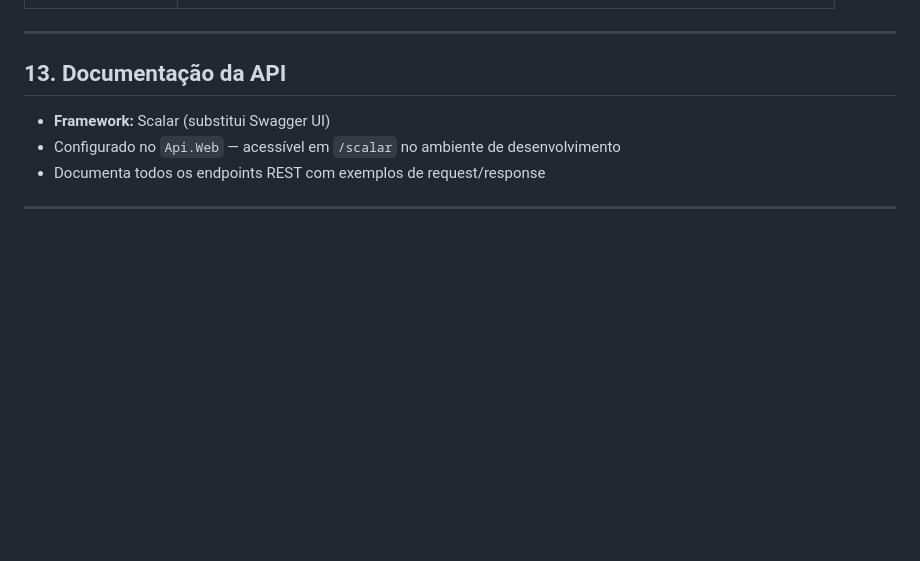
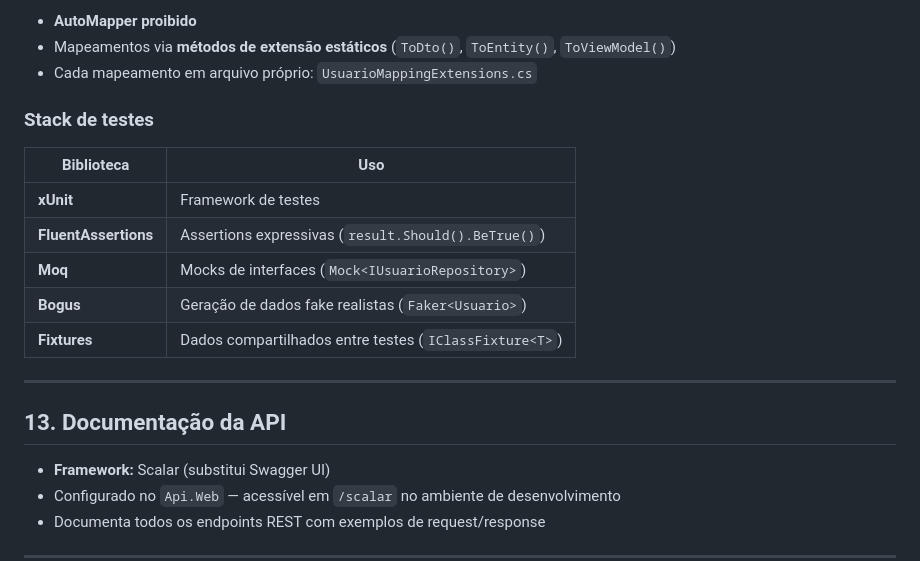
Before and after one commit to carloscampos2014/ProvaVida, a Markdown page: docs/Arquitetura.md, the part around one of its changes. Drawn GitHub-style; blank space fills up the shorter version.

```diff
--- a/docs/Arquitetura.md
+++ b/docs/Arquitetura.md
@@ -345,3 +425,16 @@ Enviado via SMTP do Gmail usando `EMAIL_HOST` (`smtp.gmail.com`), `EMAIL_PORT` (
+- **AutoMapper proibido**
+- Mapeamentos via **métodos de extensão estáticos** (`ToDto()`, `ToEntity()`, `ToViewModel()`)
+- Cada mapeamento em arquivo próprio: `UsuarioMappingExtensions.cs`
+
+### Stack de testes
+
+| Biblioteca | Uso |
+|------------|-----|
+| **xUnit** | Framework de testes |
+| **FluentAssertions** | Assertions expressivas (`result.Should().BeTrue()`) |
+| **Moq** | Mocks de interfaces (`Mock<IUsuarioRepository>`) |
+| **Bogus** | Geração de dados fake realistas (`Faker<Usuario>`) |
+| **Fixtures** | Dados compartilhados entre testes (`IClassFixture<T>`) |
 
 ---
 
```
Also changed, not shown: other parts of docs/Arquitetura.md (+80 -0 lines).
